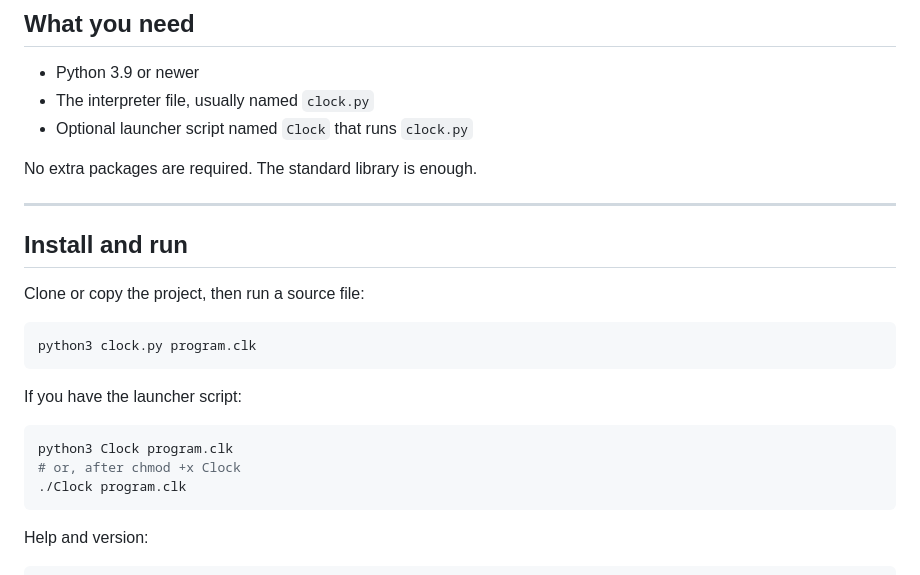
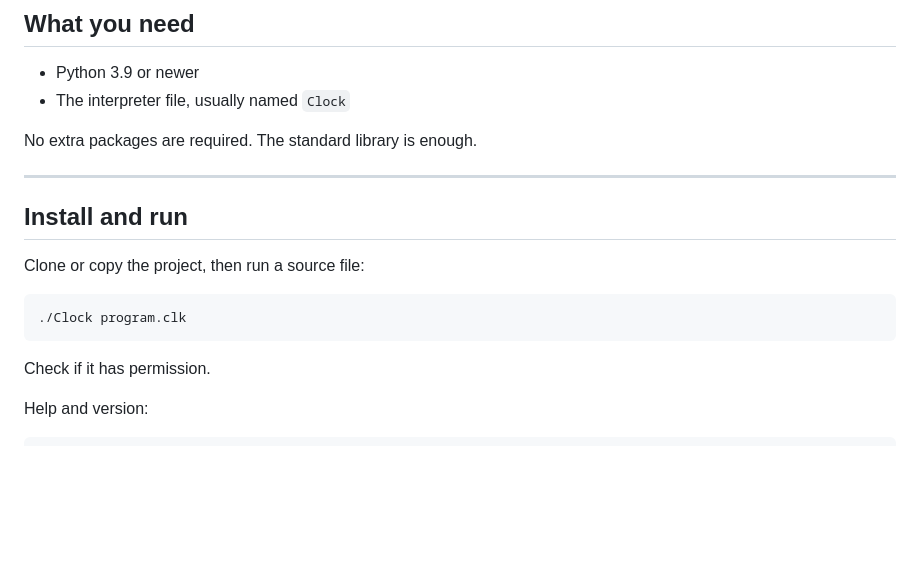
Before and after one commit to abs-js/ClockLang, a Markdown page: README.md, the part around the change. Drawn GitHub-style; blank space fills up the shorter version.

Commit message:
Correct interpreter file name in README
Updated README to reflect the correct interpreter file name and removed optional launcher script instructions.

````diff
--- a/README.md
+++ b/README.md
@@ -32,8 +32,7 @@ If you enjoy language design, interpreters, or unusual syntax, you are invited t
 ## What you need
 
 - Python 3.9 or newer
-- The interpreter file, usually named `clock.py`
-- Optional launcher script named `Clock` that runs `clock.py`
+- The interpreter file, usually named `Clock`
 
 No extra packages are required. The standard library is enough.
 
@@ -44,16 +43,10 @@ No extra packages are required. The standard library is enough.
 Clone or copy the project, then run a source file:
 
 ```bash
-python3 clock.py program.clk
+./Clock program.clk
 ```
 
-If you have the launcher script:
-
-```bash
-python3 Clock program.clk
-# or, after chmod +x Clock
-./Clock program.clk
-```
+Check if it has permission.
 
 Help and version:
 
````
